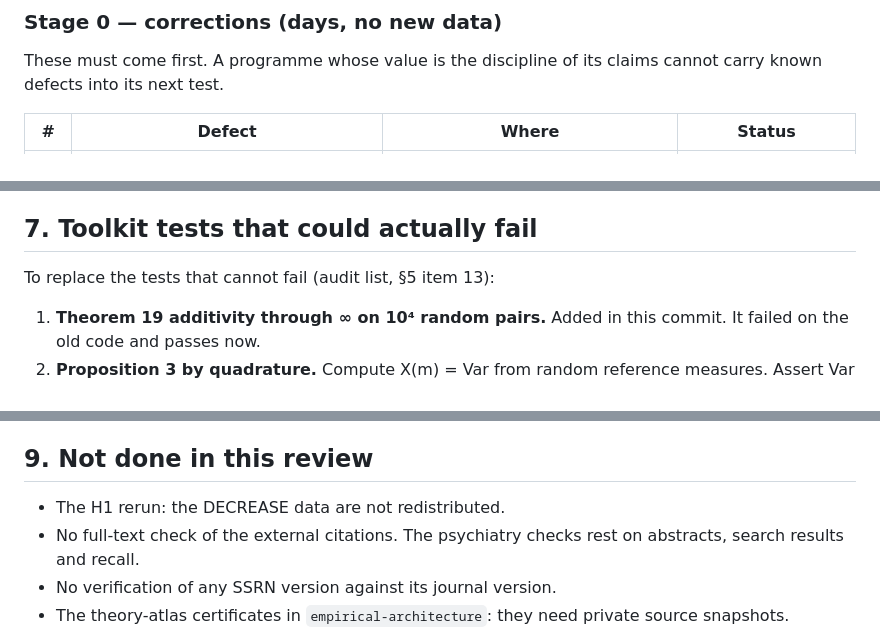
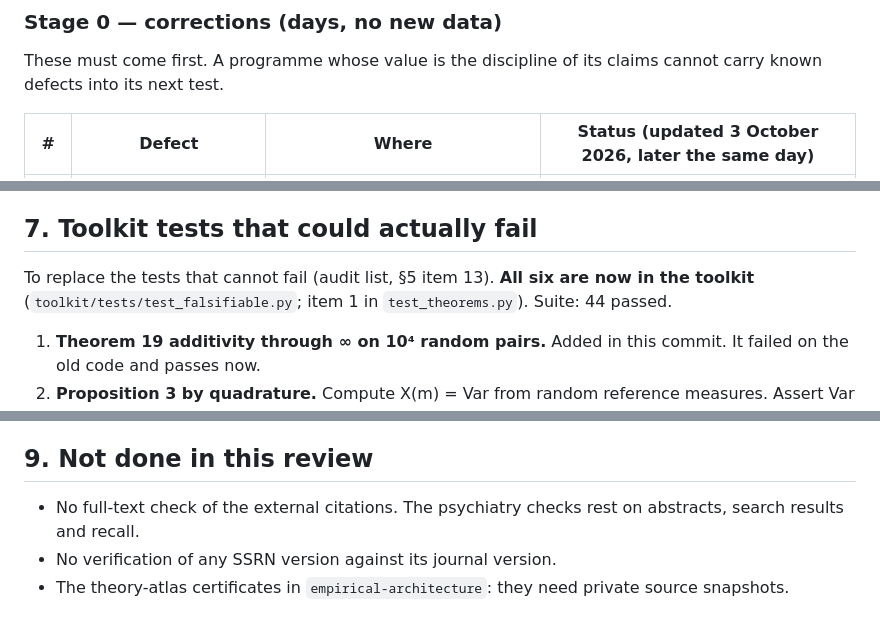
Before and after one commit to thantiklermcirony/bounded-observer, a Markdown page: registry/review-2026-10-03.md, 3 parts joined by grey strips. Drawn GitHub-style.

```diff
--- a/registry/review-2026-10-03.md
+++ b/registry/review-2026-10-03.md
@@ -142,5 +151,5 @@ The work is in four stages, in order of cost.
 These must come first. A programme whose value is the discipline of its claims cannot carry
 known defects into its next test.
 
-| # | Defect | Where | Status |
+| # | Defect | Where | Status (updated 3 October 2026, later the same day) |
 | --- | --- | --- | --- |
@@ -277,7 +287,8 @@ multiplies odds ratios for different outcomes and should not be called a theorem
 
 ## 7. Toolkit tests that could actually fail
 
-To replace the tests that cannot fail (audit list, §5 item 13):
+To replace the tests that cannot fail (audit list, §5 item 13). **All six are now in the toolkit**
+(`toolkit/tests/test_falsifiable.py`; item 1 in `test_theorems.py`). Suite: 44 passed.
 
 1. **Theorem 19 additivity through ∞ on 10⁴ random pairs.** Added in this commit. It failed on
    the old code and passes now.
@@ -308,7 +319,6 @@ result that matters is narrow:
 
 ## 9. Not done in this review
 
-- The H1 rerun: the DECREASE data are not redistributed.
 - No full-text check of the external citations. The psychiatry checks rest on abstracts,
   search results and recall.
 - No verification of any SSRN version against its journal version.
```
Also changed, not shown: other parts of registry/review-2026-10-03.md (+29 -19 lines).
